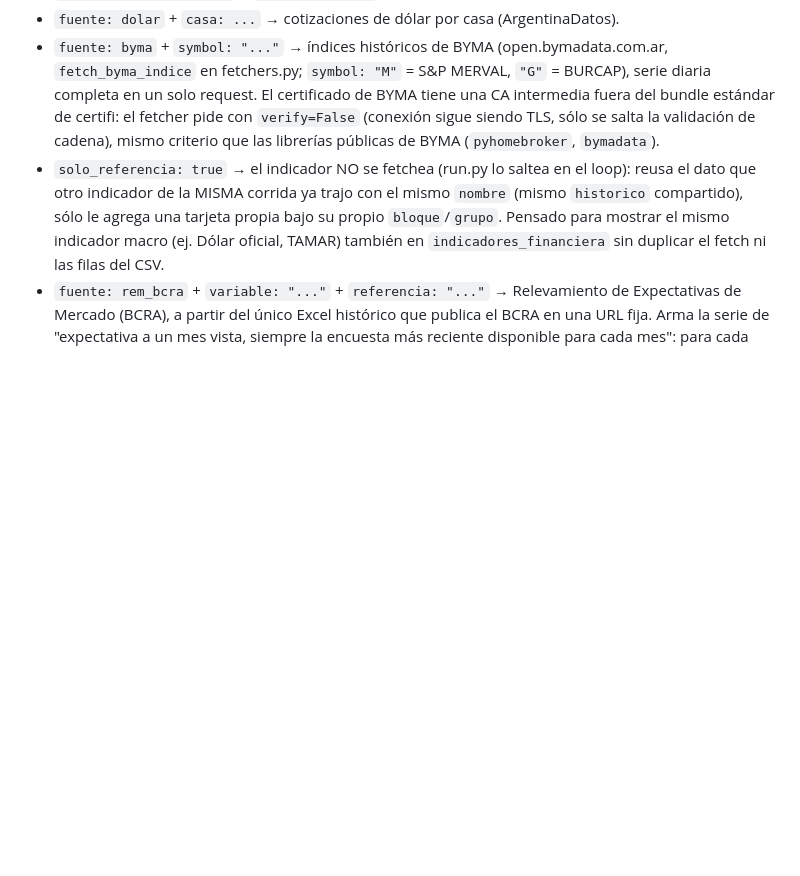
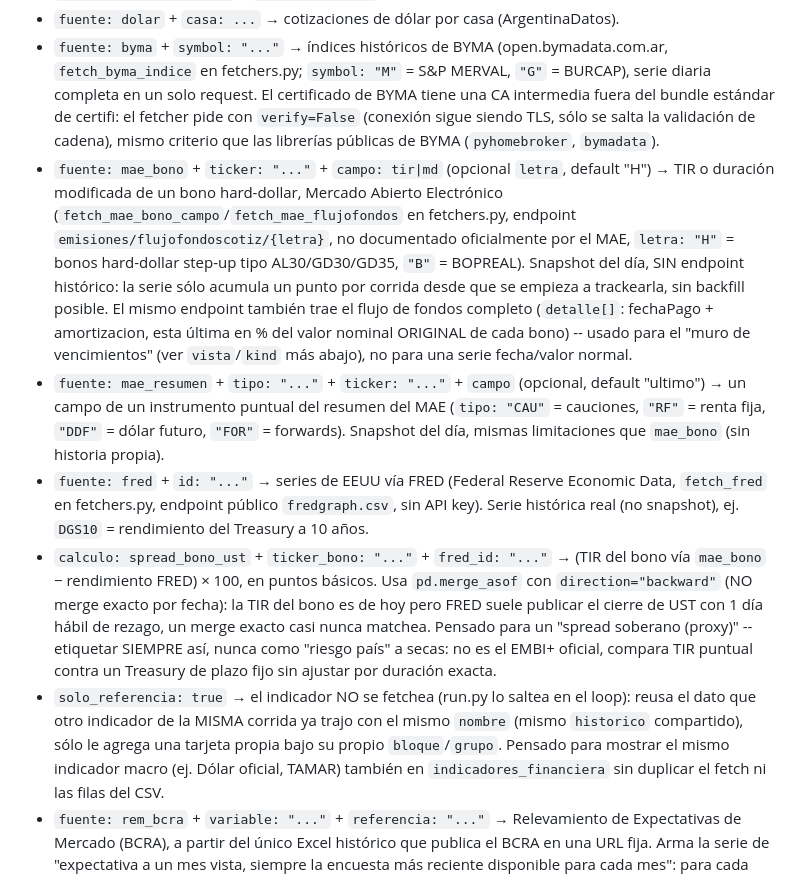
Before and after one commit to PedroTh31/Coyuntura-Pedro-Thill, a Markdown page: CLAUDE.md, the part around one of its changes. GitHub-like rendering; blank space fills up the shorter version.

```diff
--- a/CLAUDE.md
+++ b/CLAUDE.md
@@ -48,6 +60,30 @@ interactivo** (GitHub Pages) y manda un **mail** con indicadores + noticias.
   estándar de certifi: el fetcher pide con `verify=False` (conexión sigue siendo TLS, sólo se
   salta la validación de cadena), mismo criterio que las librerías públicas de BYMA
   (`pyhomebroker`, `bymadata`).
+- `fuente: mae_bono` + `ticker: "..."` + `campo: tir|md` (opcional `letra`, default "H") →
+  TIR o duración modificada de un bono hard-dollar, Mercado Abierto Electrónico
+  (`fetch_mae_bono_campo`/`fetch_mae_flujofondos` en fetchers.py, endpoint
+  `emisiones/flujofondoscotiz/{letra}`, no documentado oficialmente por el MAE, `letra: "H"` =
+  bonos hard-dollar step-up tipo AL30/GD30/GD35, `"B"` = BOPREAL). Snapshot del día, SIN
+  endpoint histórico: la serie sólo acumula un punto por corrida desde que se empieza a
+  trackearla, sin backfill posible. El mismo endpoint también trae el flujo de fondos completo
+  (`detalle[]`: fechaPago + amortizacion, esta última en % del valor nominal ORIGINAL de cada
+  bono) -- usado para el "muro de vencimientos" (ver `vista`/`kind` más abajo), no para una
+  serie fecha/valor normal.
+- `fuente: mae_resumen` + `tipo: "..."` + `ticker: "..."` + `campo` (opcional, default
+  "ultimo") → un campo de un instrumento puntual del resumen del MAE (`tipo: "CAU"` =
+  cauciones, `"RF"` = renta fija, `"DDF"` = dólar futuro, `"FOR"` = forwards). Snapshot del
+  día, mismas limitaciones que `mae_bono` (sin historia propia).
+- `fuente: fred` + `id: "..."` → series de EEUU vía FRED (Federal Reserve Economic Data,
+  `fetch_fred` en fetchers.py, endpoint público `fredgraph.csv`, sin API key). Serie histórica
+  real (no snapshot), ej. `DGS10` = rendimiento del Treasury a 10 años.
+- `calculo: spread_bono_ust` + `ticker_bono: "..."` + `fred_id: "..."` → (TIR del bono vía
+  `mae_bono` − rendimiento FRED) × 100, en puntos básicos. Usa `pd.merge_asof` con
+  `direction="backward"` (NO merge exacto por fecha): la TIR del bono es de hoy pero FRED
+  suele publicar el cierre de UST con 1 día hábil de rezago, un merge exacto casi nunca
+  matchea. Pensado para un "spread soberano (proxy)" -- etiquetar SIEMPRE así, nunca como
+  "riesgo país" a secas: no es el EMBI+ oficial, compara TIR puntual contra un Treasury de
+  plazo fijo sin ajustar por duración exacta.
 - `solo_referencia: true` → el indicador NO se fetchea (run.py lo saltea en el loop): reusa el
   dato que otro indicador de la MISMA corrida ya trajo con el mismo `nombre` (mismo `historico`
   compartido), sólo le agrega una tarjeta propia bajo su propio `bloque`/`grupo`. Pensado para
```
Also changed, not shown: other parts of CLAUDE.md (+39 -18 lines).
